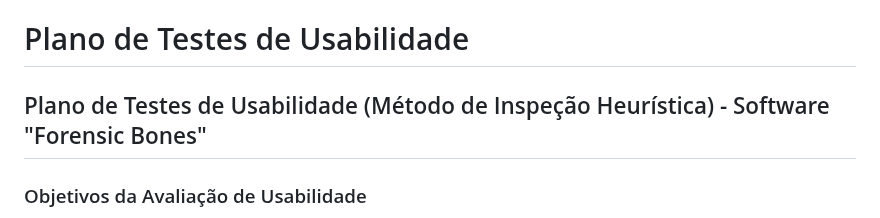
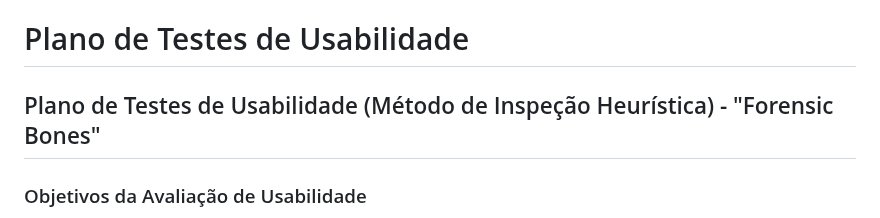
Before and after one commit to ICEI-PUC-Minas-PMV-ADS/pmv-ads-2023-2-e2-proj-int-t6-forensic-bones, a Markdown page: docs/10-Plano de Testes de Usabilidade.md, the part around the change. Rendered like a GitHub page.

```diff
--- a/docs/10-Plano de Testes de Usabilidade.md
+++ b/docs/10-Plano de Testes de Usabilidade.md
@@ -1,5 +1,5 @@
 # Plano de Testes de Usabilidade
-## Plano de Testes de Usabilidade (Método de Inspeção Heurística) - Software "Forensic Bones"
+## Plano de Testes de Usabilidade (Método de Inspeção Heurística) - "Forensic Bones"
 
 ### Objetivos da Avaliação de Usabilidade
 
```
